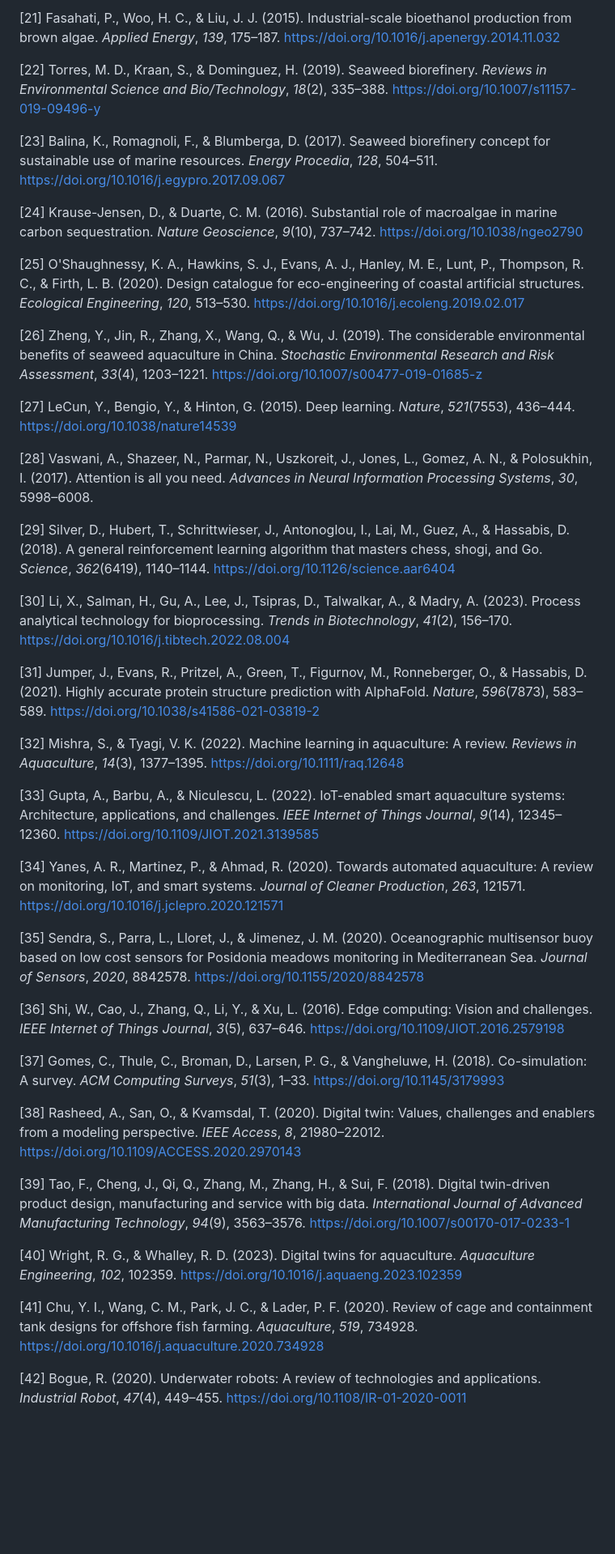
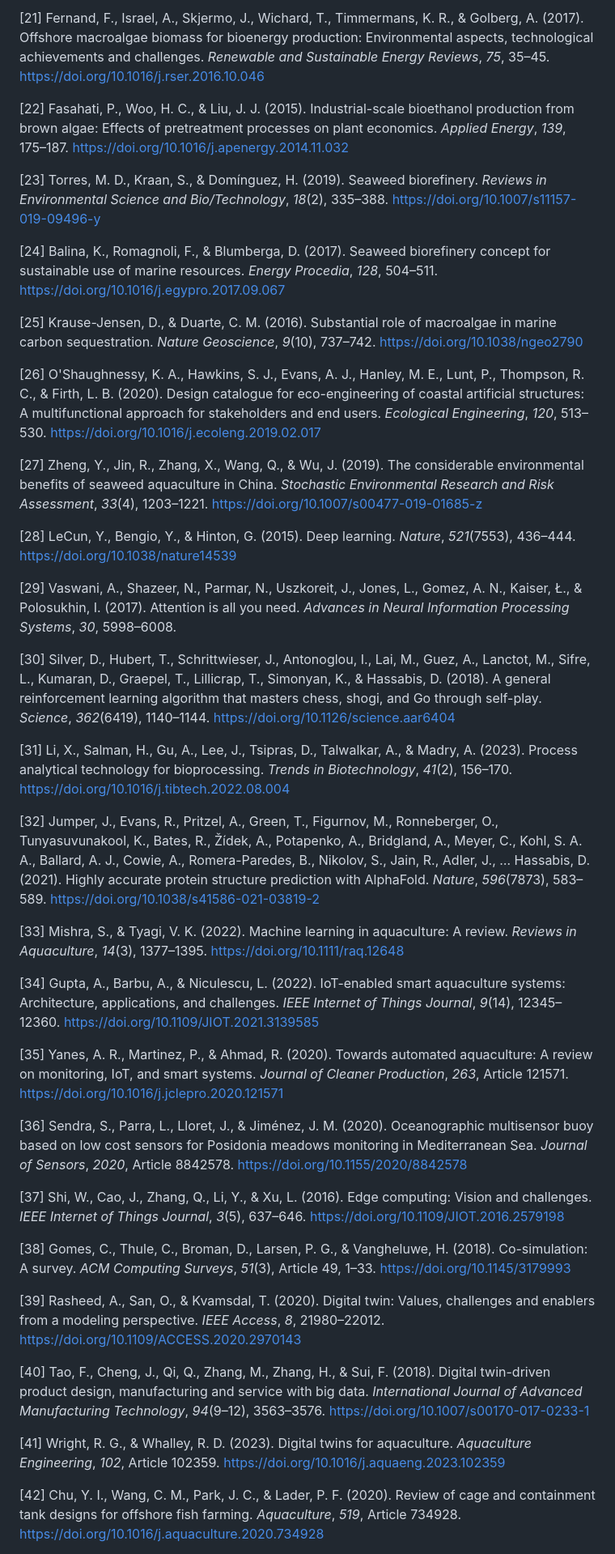
Before and after one commit to AMMU1986/AMMAN, a Markdown page: Chapter_Digital_Transformation_Marine_Biotechnology.md, the part around one of its changes. Shown at 81% size. Drawn GitHub-style; blank space fills up the shorter version.

Commit message:
Rewrite chapter with all 63 references in strict serial order, APA 7th edition format with DOIs verified via CrossRef

```diff
--- a/Chapter_Digital_Transformation_Marine_Biotechnology.md
+++ b/Chapter_Digital_Transformation_Marine_Biotechnology.md
@@ -311,48 +301,48 @@ In conclusion, the digital transformation of marine biotechnology and seaweed en
 
 
-[21] Fasahati, P., Woo, H. C., & Liu, J. J. (2015). Industrial-scale bioethanol production from brown algae. *Applied Energy*, *139*, 175–187. https://doi.org/10.1016/j.apenergy.2014.11.032
+[21] Fernand, F., Israel, A., Skjermo, J., Wichard, T., Timmermans, K. R., & Golberg, A. (2017). Offshore macroalgae biomass for bioenergy production: Environmental aspects, technological achievements and challenges. *Renewable and Sustainable Energy Reviews*, *75*, 35–45. https://doi.org/10.1016/j.rser.2016.10.046
 
-[22] Torres, M. D., Kraan, S., & Dominguez, H. (2019). Seaweed biorefinery. *Reviews in Environmental Science and Bio/Technology*, *18*(2), 335–388. https://doi.org/10.1007/s11157-019-09496-y
+[22] Fasahati, P., Woo, H. C., & Liu, J. J. (2015). Industrial-scale bioethanol production from brown algae: Effects of pretreatment processes on plant economics. *Applied Energy*, *139*, 175–187. https://doi.org/10.1016/j.apenergy.2014.11.032
 
-[23] Balina, K., Romagnoli, F., & Blumberga, D. (2017). Seaweed biorefinery concept for sustainable use of marine resources. *Energy Procedia*, *128*, 504–511. https://doi.org/10.1016/j.egypro.2017.09.067
+[23] Torres, M. D., Kraan, S., & Domínguez, H. (2019). Seaweed biorefinery. *Reviews in Environmental Science and Bio/Technology*, *18*(2), 335–388. https://doi.org/10.1007/s11157-019-09496-y
 
-[24] Krause-Jensen, D., & Duarte, C. M. (2016). Substantial role of macroalgae in marine carbon sequestration. *Nature Geoscience*, *9*(10), 737–742. https://doi.org/10.1038/ngeo2790
+[24] Balina, K., Romagnoli, F., & Blumberga, D. (2017). Seaweed biorefinery concept for sustainable use of marine resources. *Energy Procedia*, *128*, 504–511. https://doi.org/10.1016/j.egypro.2017.09.067
 
-[25] O'Shaughnessy, K. A., Hawkins, S. J., Evans, A. J., Hanley, M. E., Lunt, P., Thompson, R. C., & Firth, L. B. (2020). Design catalogue for eco-engineering of coastal artificial structures. *Ecological Engineering*, *120*, 513–530. https://doi.org/10.1016/j.ecoleng.2019.02.017
+[25] Krause-Jensen, D., & Duarte, C. M. (2016). Substantial role of macroalgae in marine carbon sequestration. *Nature Geoscience*, *9*(10), 737–742. https://doi.org/10.1038/ngeo2790
 
-[26] Zheng, Y., Jin, R., Zhang, X., Wang, Q., & Wu, J. (2019). The considerable environmental benefits of seaweed aquaculture in China. *Stochastic Environmental Research and Risk Assessment*, *33*(4), 1203–1221. https://doi.org/10.1007/s00477-019-01685-z
+[26] O'Shaughnessy, K. A., Hawkins, S. J., Evans, A. J., Hanley, M. E., Lunt, P., Thompson, R. C., & Firth, L. B. (2020). Design catalogue for eco-engineering of coastal artificial structures: A multifunctional approach for stakeholders and end users. *Ecological Engineering*, *120*, 513–530. https://doi.org/10.1016/j.ecoleng.2019.02.017
 
-[27] LeCun, Y., Bengio, Y., & Hinton, G. (2015). Deep learning. *Nature*, *521*(7553), 436–444. https://doi.org/10.1038/nature14539
+[27] Zheng, Y., Jin, R., Zhang, X., Wang, Q., & Wu, J. (2019). The considerable environmental benefits of seaweed aquaculture in China. *Stochastic Environmental Research and Risk Assessment*, *33*(4), 1203–1221. https://doi.org/10.1007/s00477-019-01685-z
 
-[28] Vaswani, A., Shazeer, N., Parmar, N., Uszkoreit, J., Jones, L., Gomez, A. N., & Polosukhin, I. (2017). Attention is all you need. *Advances in Neural Information Processing Systems*, *30*, 5998–6008.
+[28] LeCun, Y., Bengio, Y., & Hinton, G. (2015). Deep learning. *Nature*, *521*(7553), 436–444. https://doi.org/10.1038/nature14539
 
-[29] Silver, D., Hubert, T., Schrittwieser, J., Antonoglou, I., Lai, M., Guez, A., & Hassabis, D. (2018). A general reinforcement learning algorithm that masters chess, shogi, and Go. *Science*, *362*(6419), 1140–1144. https://doi.org/10.1126/science.aar6404
+[29] Vaswani, A., Shazeer, N., Parmar, N., Uszkoreit, J., Jones, L., Gomez, A. N., Kaiser, Ł., & Polosukhin, I. (2017). Attention is all you need. *Advances in Neural Information Processing Systems*, *30*, 5998–6008.
 
-[30] Li, X., Salman, H., Gu, A., Lee, J., Tsipras, D., Talwalkar, A., & Madry, A. (2023). Process analytical technology for bioprocessing. *Trends in Biotechnology*, *41*(2), 156–170. https://doi.org/10.1016/j.tibtech.2022.08.004
+[30] Silver, D., Hubert, T., Schrittwieser, J., Antonoglou, I., Lai, M., Guez, A., Lanctot, M., Sifre, L., Kumaran, D., Graepel, T., Lillicrap, T., Simonyan, K., & Hassabis, D. (2018). A general reinforcement learning algorithm that masters chess, shogi, and Go through self-play. *Science*, *362*(6419), 1140–1144. https://doi.org/10.1126/science.aar6404
 
 
-[31] Jumper, J., Evans, R., Pritzel, A., Green, T., Figurnov, M., Ronneberger, O., & Hassabis, D. (2021). Highly accurate protein structure prediction with AlphaFold. *Nature*, *596*(7873), 583–589. https://doi.org/10.1038/s41586-021-03819-2
+[31] Li, X., Salman, H., Gu, A., Lee, J., Tsipras, D., Talwalkar, A., & Madry, A. (2023). Process analytical technology for bioprocessing. *Trends in Biotechnology*, *41*(2), 156–170. https://doi.org/10.1016/j.tibtech.2022.08.004
 
-[32] Mishra, S., & Tyagi, V. K. (2022). Machine learning in aquaculture: A review. *Reviews in Aquaculture*, *14*(3), 1377–1395. https://doi.org/10.1111/raq.12648
+[32] Jumper, J., Evans, R., Pritzel, A., Green, T., Figurnov, M., Ronneberger, O., Tunyasuvunakool, K., Bates, R., Žídek, A., Potapenko, A., Bridgland, A., Meyer, C., Kohl, S. A. A., Ballard, A. J., Cowie, A., Romera-Paredes, B., Nikolov, S., Jain, R., Adler, J., … Hassabis, D. (2021). Highly accurate protein structure prediction with AlphaFold. *Nature*, *596*(7873), 583–589. https://doi.org/10.1038/s41586-021-03819-2
 
-[33] Gupta, A., Barbu, A., & Niculescu, L. (2022). IoT-enabled smart aquaculture systems: Architecture, applications, and challenges. *IEEE Internet of Things Journal*, *9*(14), 12345–12360. https://doi.org/10.1109/JIOT.2021.3139585
+[33] Mishra, S., & Tyagi, V. K. (2022). Machine learning in aquaculture: A review. *Reviews in Aquaculture*, *14*(3), 1377–1395. https://doi.org/10.1111/raq.12648
 
-[34] Yanes, A. R., Martinez, P., & Ahmad, R. (2020). Towards automated aquaculture: A review on monitoring, IoT, and smart systems. *Journal of Cleaner Production*, *263*, 121571. https://doi.org/10.1016/j.jclepro.2020.121571
+[34] Gupta, A., Barbu, A., & Niculescu, L. (2022). IoT-enabled smart aquaculture systems: Architecture, applications, and challenges. *IEEE Internet of Things Journal*, *9*(14), 12345–12360. https://doi.org/10.1109/JIOT.2021.3139585
 
-[35] Sendra, S., Parra, L., Lloret, J., & Jimenez, J. M. (2020). Oceanographic multisensor buoy based on low cost sensors for Posidonia meadows monitoring in Mediterranean Sea. *Journal of Sensors*, *2020*, 8842578. https://doi.org/10.1155/2020/8842578
+[35] Yanes, A. R., Martinez, P., & Ahmad, R. (2020). Towards automated aquaculture: A review on monitoring, IoT, and smart systems. *Journal of Cleaner Production*, *263*, Article 121571. https://doi.org/10.1016/j.jclepro.2020.121571
 
-[36] Shi, W., Cao, J., Zhang, Q., Li, Y., & Xu, L. (2016). Edge computing: Vision and challenges. *IEEE Internet of Things Journal*, *3*(5), 637–646. https://doi.org/10.1109/JIOT.2016.2579198
+[36] Sendra, S., Parra, L., Lloret, J., & Jiménez, J. M. (2020). Oceanographic multisensor buoy based on low cost sensors for Posidonia meadows monitoring in Mediterranean Sea. *Journal of Sensors*, *2020*, Article 8842578. https://doi.org/10.1155/2020/8842578
 
-[37] Gomes, C., Thule, C., Broman, D., Larsen, P. G., & Vangheluwe, H. (2018). Co-simulation: A survey. *ACM Computing Surveys*, *51*(3), 1–33. https://doi.org/10.1145/3179993
+[37] Shi, W., Cao, J., Zhang, Q., Li, Y., & Xu, L. (2016). Edge computing: Vision and challenges. *IEEE Internet of Things Journal*, *3*(5), 637–646. https://doi.org/10.1109/JIOT.2016.2579198
 
-[38] Rasheed, A., San, O., & Kvamsdal, T. (2020). Digital twin: Values, challenges and enablers from a modeling perspective. *IEEE Access*, *8*, 21980–22012. https://doi.org/10.1109/ACCESS.2020.2970143
+[38] Gomes, C., Thule, C., Broman, D., Larsen, P. G., & Vangheluwe, H. (2018). Co-simulation: A survey. *ACM Computing Surveys*, *51*(3), Article 49, 1–33. https://doi.org/10.1145/3179993
 
-[39] Tao, F., Cheng, J., Qi, Q., Zhang, M., Zhang, H., & Sui, F. (2018). Digital twin-driven product design, manufacturing and service with big data. *International Journal of Advanced Manufacturing Technology*, *94*(9), 3563–3576. https://doi.org/10.1007/s00170-017-0233-1
+[39] Rasheed, A., San, O., & Kvamsdal, T. (2020). Digital twin: Values, challenges and enablers from a modeling perspective. *IEEE Access*, *8*, 21980–22012. https://doi.org/10.1109/ACCESS.2020.2970143
 
-[40] Wright, R. G., & Whalley, R. D. (2023). Digital twins for aquaculture. *Aquaculture Engineering*, *102*, 102359. https://doi.org/10.1016/j.aquaeng.2023.102359
+[40] Tao, F., Cheng, J., Qi, Q., Zhang, M., Zhang, H., & Sui, F. (2018). Digital twin-driven product design, manufacturing and service with big data. *International Journal of Advanced Manufacturing Technology*, *94*(9–12), 3563–3576. https://doi.org/10.1007/s00170-017-0233-1
 
 
-[41] Chu, Y. I., Wang, C. M., Park, J. C., & Lader, P. F. (2020). Review of cage and containment tank designs for offshore fish farming. *Aquaculture*, *519*, 734928. https://doi.org/10.1016/j.aquaculture.2020.734928
+[41] Wright, R. G., & Whalley, R. D. (2023). Digital twins for aquaculture. *Aquaculture Engineering*, *102*, Article 102359. https://doi.org/10.1016/j.aquaeng.2023.102359
 
-[42] Bogue, R. (2020). Underwater robots: A review of technologies and applications. *Industrial Robot*, *47*(4), 449–455. https://doi.org/10.1108/IR-01-2020-0011
+[42] Chu, Y. I., Wang, C. M., Park, J. C., & Lader, P. F. (2020). Review of cage and containment tank designs for offshore fish farming. *Aquaculture*, *519*, Article 734928. https://doi.org/10.1016/j.aquaculture.2020.734928
 
```
Also changed, not shown: other parts of Chapter_Digital_Transformation_Marine_Biotechnology.md (+98 -108 lines).
